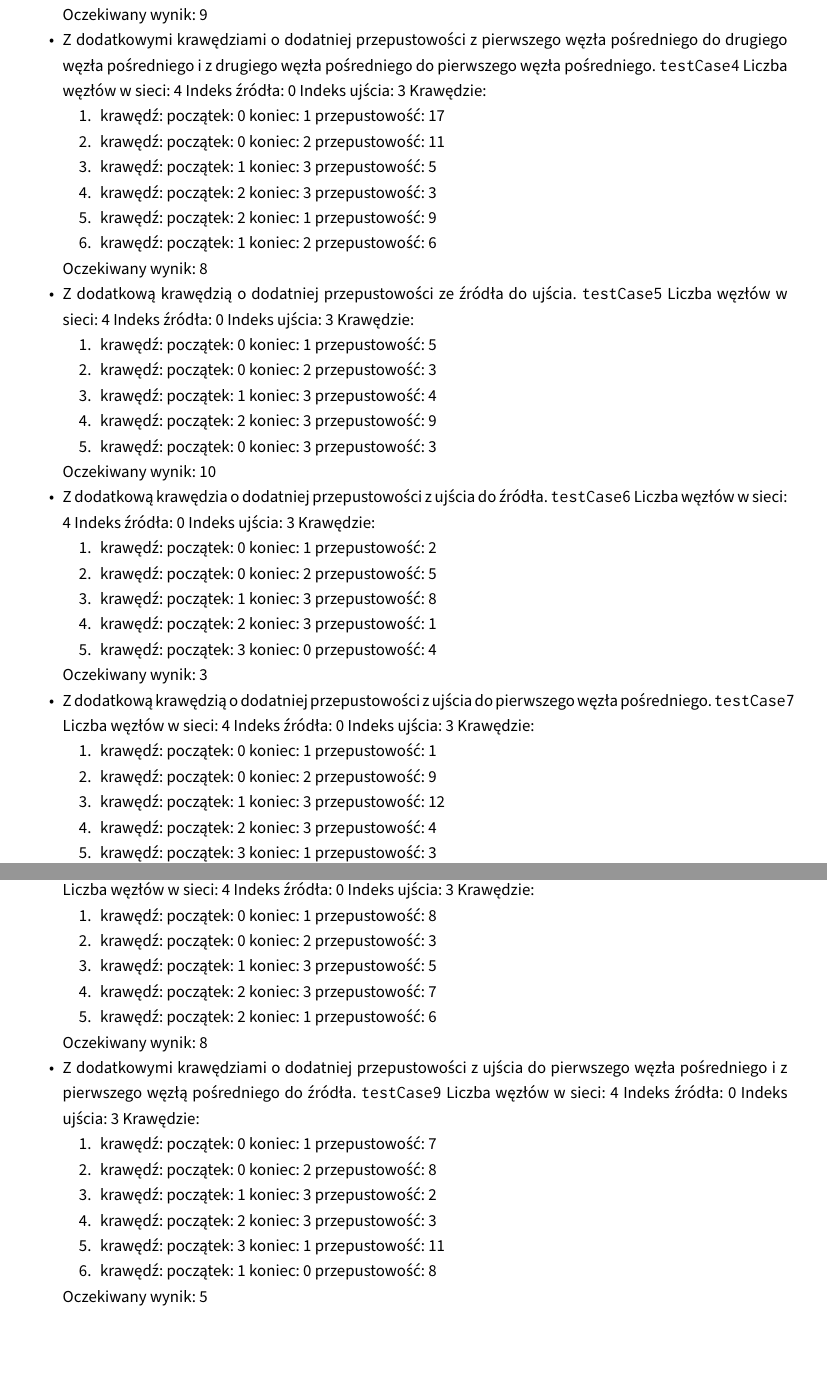
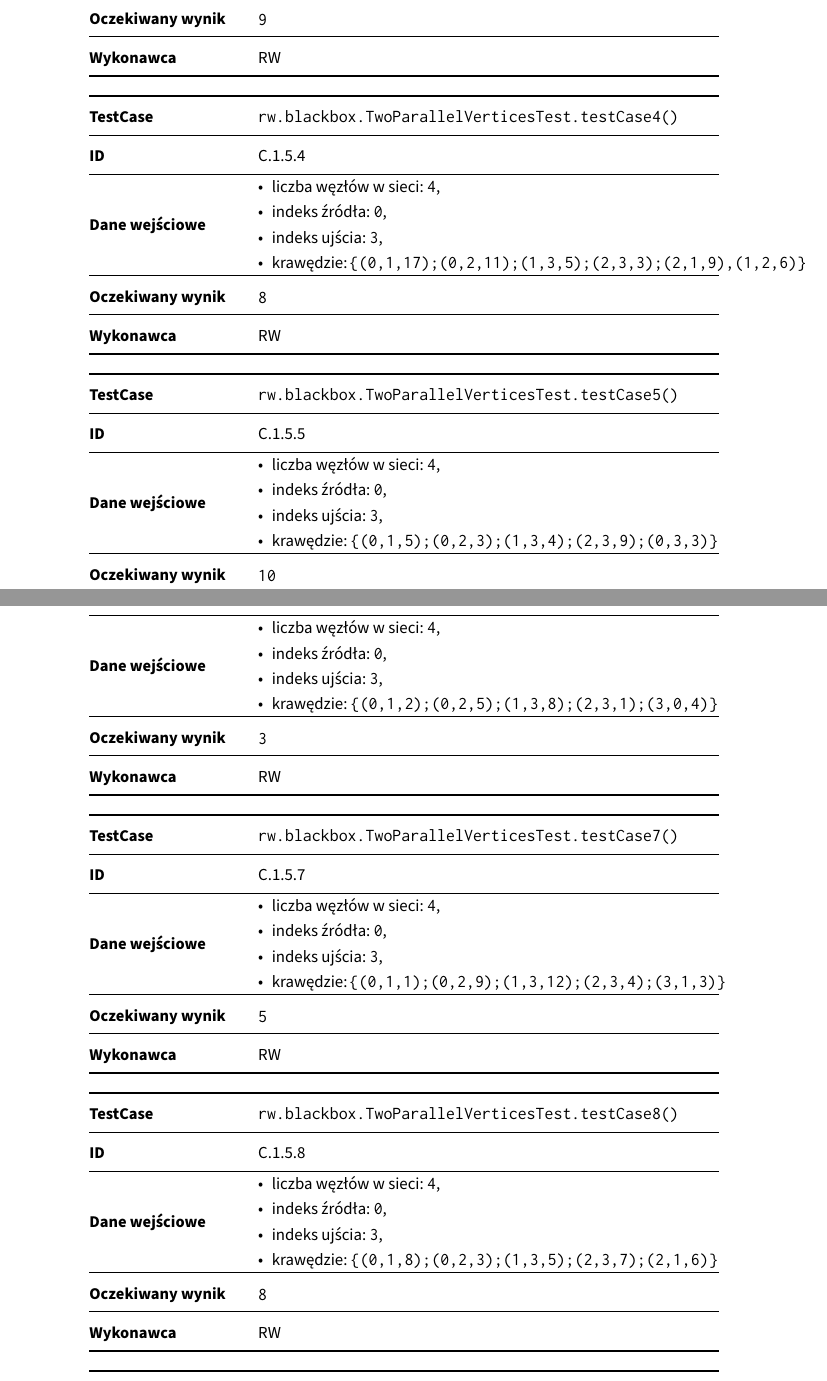
Before and after one commit to student-tomasz/tiwo-ford-fulkerson-test-suite, a LaTeX document (sprawozdanie/dokument.tex, which reads sprawozdanie/tex/realizacja/czarno-skrzynkowe.tex): two parts of pages 37 and 38 of 45 before the commit and two parts of pages 38 and 39 of 46 after it, joined at a grey line, cut so that both start at the same text. Compiled offline with XeLaTeX.

Commit message:
Dodaj tabelki do sieci z 2 węzłami pośrednimi równolegle

```diff
--- a/sprawozdanie/tex/realizacja/czarno-skrzynkowe.tex
+++ b/sprawozdanie/tex/realizacja/czarno-skrzynkowe.tex
@@ -1212,200 +1128,0 @@ zebrane w klasie TwoParallelVerticesTest.
-        \item krawędź:
-        początek: 2
-        koniec: 1
-        przepustowość: 2
-    \end{enumerate}
-    Oczekiwany wynik: 9
-
-    \item Z dodatkowymi krawędziami o dodatniej przepustowości z pierwszego
-    węzła pośredniego do drugiego węzła pośredniego i z drugiego węzła
-    pośredniego do pierwszego węzła pośredniego.
-    \texttt{testCase4}
-    Liczba węzłów w sieci: 4
-    Indeks źródła: 0
-    Indeks ujścia: 3
-    Krawędzie:
-    \begin{enumerate}[nosep]
-        \item krawędź:
-        początek: 0
-        koniec: 1
-        przepustowość: 17
-        \item krawędź:
-        początek: 0
-        koniec: 2
-        przepustowość: 11
-        \item krawędź:
-        początek: 1
-        koniec: 3
-        przepustowość: 5
-        \item krawędź:
-        początek: 2
-        koniec: 3
-        przepustowość: 3
-        \item krawędź:
-        początek: 2
-        koniec: 1
-        przepustowość: 9
-        \item krawędź:
-        początek: 1
-        koniec: 2
-        przepustowość: 6
-    \end{enumerate}
-    Oczekiwany wynik: 8
-
-    \item Z dodatkową krawędzią o dodatniej przepustowości ze źródła do ujścia.
-    \texttt{testCase5}
-    Liczba węzłów w sieci: 4
-    Indeks źródła: 0
-    Indeks ujścia: 3
-    Krawędzie:
-    \begin{enumerate}[nosep]
-        \item krawędź:
-        początek: 0
-        koniec: 1
-        przepustowość: 5
-        \item krawędź:
-        początek: 0
-        koniec: 2
-        przepustowość: 3
-        \item krawędź:
-        początek: 1
-        koniec: 3
-        przepustowość: 4
-        \item krawędź:
-        początek: 2
-        koniec: 3
-        przepustowość: 9
-        \item krawędź:
-        początek: 0
-        koniec: 3
-        przepustowość: 3
-    \end{enumerate}
-    Oczekiwany wynik: 10
-
-    \item Z dodatkową krawędzia o dodatniej przepustowości z ujścia do źródła.
-    \texttt{testCase6}
-    Liczba węzłów w sieci: 4
-    Indeks źródła: 0
-    Indeks ujścia: 3
-    Krawędzie:
-    \begin{enumerate}[nosep]
-        \item krawędź:
-        początek: 0
-        koniec: 1
-        przepustowość: 2
-        \item krawędź:
-        początek: 0
-        koniec: 2
-        przepustowość: 5
-        \item krawędź:
-        początek: 1
-        koniec: 3
-        przepustowość: 8
-        \item krawędź:
-        początek: 2
-        koniec: 3
-        przepustowość: 1
-        \item krawędź:
-        początek: 3
-        koniec: 0
-        przepustowość: 4
-    \end{enumerate}
-    Oczekiwany wynik: 3
-
-    \item Z dodatkową krawędzią o dodatniej przepustowości z ujścia do
-    pierwszego węzła pośredniego.
-    \texttt{testCase7}
-    Liczba węzłów w sieci: 4
-    Indeks źródła: 0
-    Indeks ujścia: 3
-    Krawędzie:
-    \begin{enumerate}[nosep]
-        \item krawędź:
-        początek: 0
-        koniec: 1
-        przepustowość: 1
-        \item krawędź:
-        początek: 0
-        koniec: 2
-        przepustowość: 9
-        \item krawędź:
-        początek: 1
-        koniec: 3
-        przepustowość: 12
-        \item krawędź:
-        początek: 2
-        koniec: 3
-        przepustowość: 4
-        \item krawędź:
-        początek: 3
-        koniec: 1
-        przepustowość: 3
-    \end{enumerate}
-    Oczekiwany wynik: 5
-
-    \item Z dodatkową krawędzią o dodatniej przepustowości z pierwszego węzła
-    pośredniego do źródłą.
-    \texttt{testCase8}
-    Liczba węzłów w sieci: 4
-    Indeks źródła: 0
-    Indeks ujścia: 3
-    Krawędzie:
-    \begin{enumerate}[nosep]
-        \item krawędź:
-        początek: 0
-        koniec: 1
-        przepustowość: 8
-        \item krawędź:
-        początek: 0
-        koniec: 2
-        przepustowość: 3
-        \item krawędź:
-        początek: 1
-        koniec: 3
-        przepustowość: 5
-        \item krawędź:
-        początek: 2
-        koniec: 3
-        przepustowość: 7
-        \item krawędź:
-        początek: 2
-        koniec: 1
-        przepustowość: 6
-    \end{enumerate}
-    Oczekiwany wynik: 8
-
-    \item Z dodatkowymi krawędziami o dodatniej przepustowości z ujścia do
-    pierwszego węzła pośredniego i z pierwszego węzłą pośredniego do źródła.
-    \texttt{testCase9}
-    Liczba węzłów w sieci: 4
-    Indeks źródła: 0
-    Indeks ujścia: 3
-    Krawędzie:
-    \begin{enumerate}[nosep]
-        \item krawędź:
-        początek: 0
-        koniec: 1
-        przepustowość: 7
-        \item krawędź:
-        początek: 0
-        koniec: 2
-        przepustowość: 8
-        \item krawędź:
-        początek: 1
-        koniec: 3
-        przepustowość: 2
-        \item krawędź:
-        początek: 2
-        koniec: 3
-        przepustowość: 3
-        \item krawędź:
-        początek: 3
-        koniec: 1
-        przepustowość: 11
-        \item krawędź:
-        początek: 1
-        koniec: 0
-        przepustowość: 8
-    \end{enumerate}
-    Oczekiwany wynik: 5
-\end{itemize}
@@ -1412,0 +1201,144 @@ zebrane w klasie TwoParallelVerticesTest.
+    Oczekiwany wynik &
+    \begin{minipage}[h]{0.6\textwidth}
+    \texttt{9}
+    \end{minipage} \\
+    \midrule
+    Wykonawca & RW \\
+    \bottomrule
+\end{tabular}
+\end{center}
+
+\begin{center}
+\begin{tabular}{@{} >{\bfseries}p{0.2\textwidth} @{\hspace{0.02\textwidth}} p{0.6\textwidth} @{}}
+    \toprule
+    TestCase & \texttt{rw.blackbox.TwoParallelVerticesTest.testCase4()} \\
+    \midrule
+    ID & C.1.5.4 \\
+    \midrule
+    Dane wejściowe &
+    \begin{minipage}[h]{0.6\textwidth}
+    \begin{itemize}[leftmargin=*]
+        \item liczba węzłów w sieci: \texttt{4},
+        \item indeks źródła: \texttt{0},
+        \item indeks ujścia: \texttt{3},
+        \item krawędzie: \texttt{\{(0,1,17);(0,2,11);(1,3,5);(2,3,3);(2,1,9),(1,2,6)\}}
+    \end{itemize}
+    \end{minipage} \\
+    \midrule
+    Oczekiwany wynik &
+    \begin{minipage}[h]{0.6\textwidth}
+    \texttt{8}
+    \end{minipage} \\
+    \midrule
+    Wykonawca & RW \\
+    \bottomrule
+\end{tabular}
+\end{center}
+
+\begin{center}
+\begin{tabular}{@{} >{\bfseries}p{0.2\textwidth} @{\hspace{0.02\textwidth}} p{0.6\textwidth} @{}}
+    \toprule
+    TestCase & \texttt{rw.blackbox.TwoParallelVerticesTest.testCase5()} \\
+    \midrule
+    ID & C.1.5.5 \\
+    \midrule
+    Dane wejściowe &
+    \begin{minipage}[h]{0.6\textwidth}
+    \begin{itemize}[leftmargin=*]
+        \item liczba węzłów w sieci: \texttt{4},
+        \item indeks źródła: \texttt{0},
+        \item indeks ujścia: \texttt{3},
+        \item krawędzie: \texttt{\{(0,1,5);(0,2,3);(1,3,4);(2,3,9);(0,3,3)\}}
+    \end{itemize}
+    \end{minipage} \\
+    \midrule
+    Oczekiwany wynik &
+    \begin{minipage}[h]{0.6\textwidth}
+    \texttt{10}
+    \end{minipage} \\
+    \midrule
+    Wykonawca & RW \\
+    \bottomrule
+\end{tabular}
+\end{center}
+
+\begin{center}
+\begin{tabular}{@{} >{\bfseries}p{0.2\textwidth} @{\hspace{0.02\textwidth}} p{0.6\textwidth} @{}}
+    \toprule
+    TestCase & \texttt{rw.blackbox.TwoParallelVerticesTest.testCase6()} \\
+    \midrule
+    ID & C.1.5.6 \\
+    \midrule
+    Dane wejściowe &
+    \begin{minipage}[h]{0.6\textwidth}
+    \begin{itemize}[leftmargin=*]
+        \item liczba węzłów w sieci: \texttt{4},
+        \item indeks źródła: \texttt{0},
+        \item indeks ujścia: \texttt{3},
+        \item krawędzie: \texttt{\{(0,1,2);(0,2,5);(1,3,8);(2,3,1);(3,0,4)\}}
+    \end{itemize}
+    \end{minipage} \\
+    \midrule
+    Oczekiwany wynik &
+    \begin{minipage}[h]{0.6\textwidth}
+    \texttt{3}
+    \end{minipage} \\
+    \midrule
+    Wykonawca & RW \\
+    \bottomrule
+\end{tabular}
+\end{center}
+
+\begin{center}
+\begin{tabular}{@{} >{\bfseries}p{0.2\textwidth} @{\hspace{0.02\textwidth}} p{0.6\textwidth} @{}}
+    \toprule
+    TestCase & \texttt{rw.blackbox.TwoParallelVerticesTest.testCase7()} \\
+    \midrule
+    ID & C.1.5.7 \\
+    \midrule
+    Dane wejściowe &
+    \begin{minipage}[h]{0.6\textwidth}
+    \begin{itemize}[leftmargin=*]
+        \item liczba węzłów w sieci: \texttt{4},
+        \item indeks źródła: \texttt{0},
+        \item indeks ujścia: \texttt{3},
+        \item krawędzie: \texttt{\{(0,1,1);(0,2,9);(1,3,12);(2,3,4);(3,1,3)\}}
+    \end{itemize}
+    \end{minipage} \\
+    \midrule
+    Oczekiwany wynik &
+    \begin{minipage}[h]{0.6\textwidth}
+    \texttt{5}
+    \end{minipage} \\
+    \midrule
+    Wykonawca & RW \\
+    \bottomrule
+\end{tabular}
+\end{center}
+
+\begin{center}
+\begin{tabular}{@{} >{\bfseries}p{0.2\textwidth} @{\hspace{0.02\textwidth}} p{0.6\textwidth} @{}}
+    \toprule
+    TestCase & \texttt{rw.blackbox.TwoParallelVerticesTest.testCase8()} \\
+    \midrule
+    ID & C.1.5.8 \\
+    \midrule
+    Dane wejściowe &
+    \begin{minipage}[h]{0.6\textwidth}
+    \begin{itemize}[leftmargin=*]
+        \item liczba węzłów w sieci: \texttt{4},
+        \item indeks źródła: \texttt{0},
+        \item indeks ujścia: \texttt{3},
+        \item krawędzie: \texttt{\{(0,1,8);(0,2,3);(1,3,5);(2,3,7);(2,1,6)\}}
+    \end{itemize}
+    \end{minipage} \\
+    \midrule
+    Oczekiwany wynik &
+    \begin{minipage}[h]{0.6\textwidth}
+    \texttt{8}
+    \end{minipage} \\
+    \midrule
+    Wykonawca & RW \\
+    \bottomrule
+\end{tabular}
+\end{center}
```
Also changed, not shown: sprawozdanie/tex/realizacja/czarno-skrzynkowe.tex (185 more changed lines).
